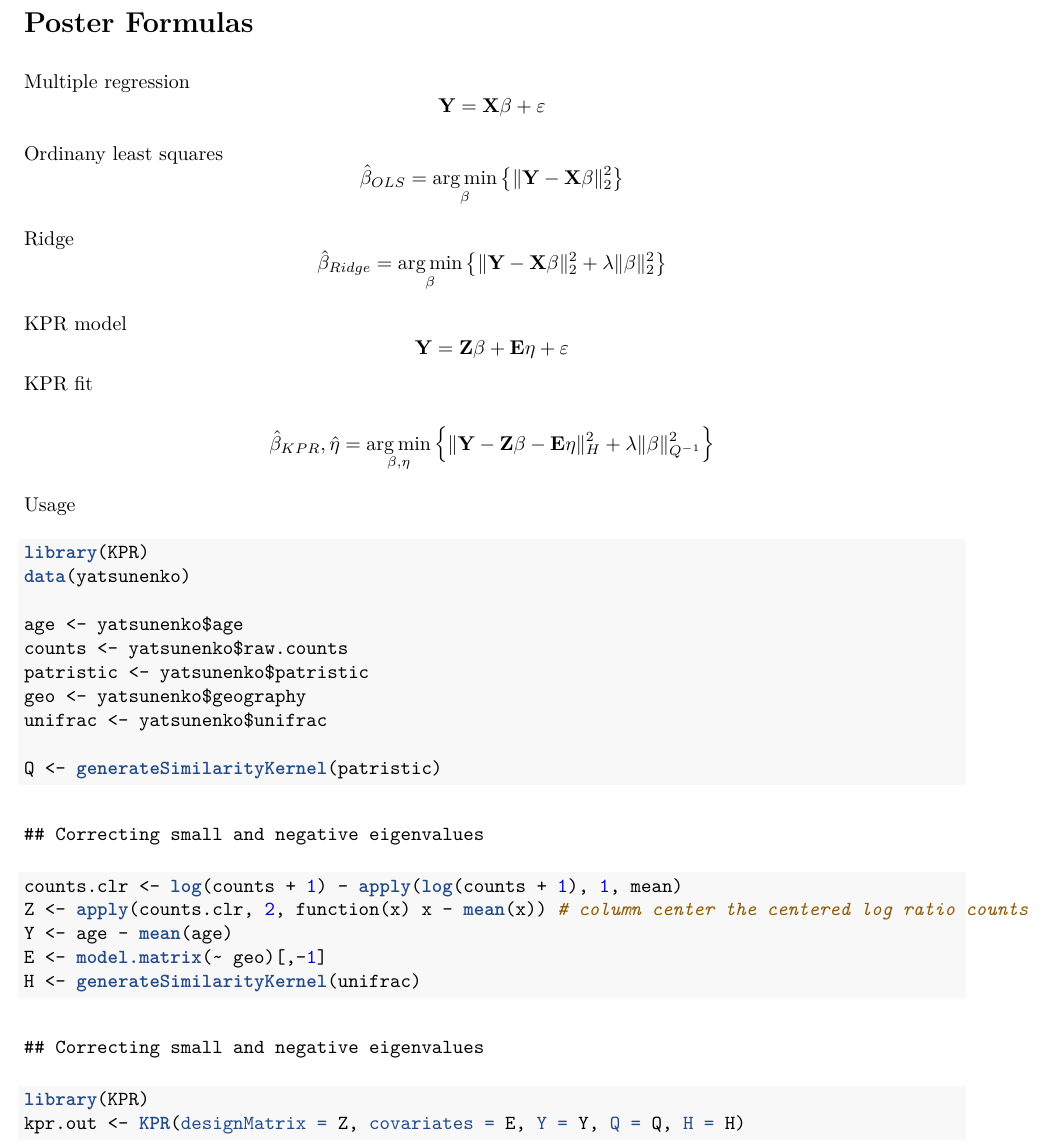
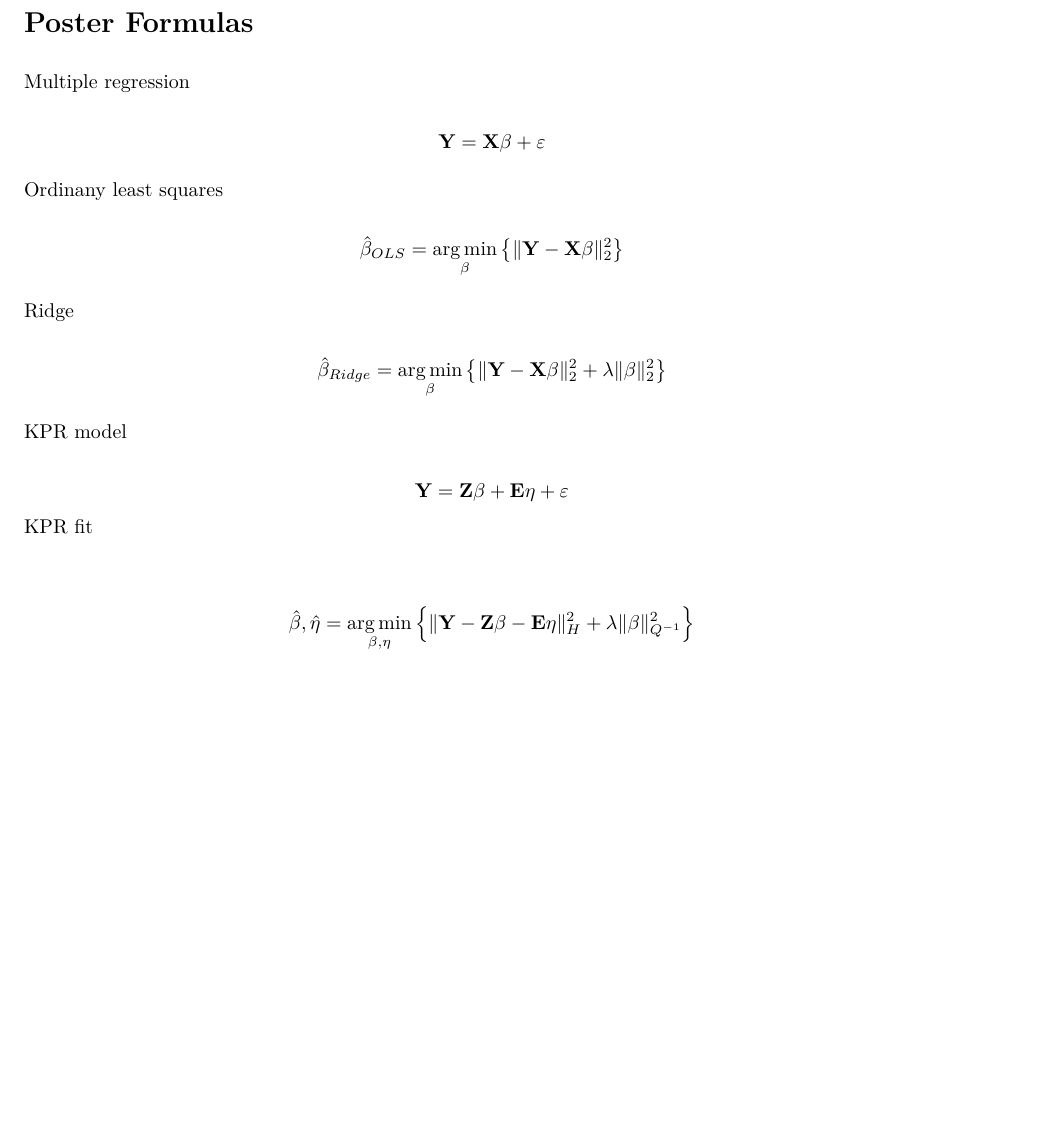
Before and after one commit to pknight24/KPR, an R Markdown document (poster/formulas.Rmd): part of the page, cut so that both start at the same text, the shorter picture padded with empty space. The pictures show the output file poster/formulas.pdf that the author committed with the source.

Commit message:
Update poster

````diff
--- a/poster/formulas.Rmd
+++ b/poster/formulas.Rmd
@@ -6,15 +6,15 @@
 # Poster Formulas
 
 Multiple regression
-$$\mathbf{Y} = \mathbf{X}\beta + \varepsilon$$
+$$\Huge\mathbf{Y} = \mathbf{X}\beta + \varepsilon$$
 
 Ordinany least squares
-$$\hat{\beta}_{OLS} =\mathop{\mathrm{arg\,min}}_{\beta}
+$$\Huge\hat{\beta}_{OLS} =\mathop{\mathrm{arg\,min}}_{\beta}
   \left\{\Vert \mathbf{Y} - \mathbf{X}\beta
     \Vert^2_{2}\right\}$$
 
 Ridge
-$$\hat{\beta}_{Ridge} =\mathop{\mathrm{arg\,min}}_{\beta}
+$$\Huge\hat{\beta}_{Ridge} =\mathop{\mathrm{arg\,min}}_{\beta}
   \left\{\Vert \mathbf{Y} - \mathbf{X}\beta
     \Vert^2_{2} + \lambda\Vert \beta \Vert^2_2\right\}$$
 
@@ -30,27 +27,0 @@
-Usage
-```{r}
-library(KPR)
-data(yatsunenko)
-
-age <- yatsunenko$age
-counts <- yatsunenko$raw.counts
-patristic <- yatsunenko$patristic
-geo <- yatsunenko$geography
-unifrac <- yatsunenko$unifrac
-
-Q <- generateSimilarityKernel(patristic)
-
-counts.clr <- log(counts + 1) - apply(log(counts + 1), 1, mean)
-Z <- apply(counts.clr, 2, function(x) x - mean(x)) # column center the centered log ratio counts
-Y <- age - mean(age)
-E <- model.matrix(~ geo)[,-1]
-H <- generateSimilarityKernel(unifrac)
-
-
-
-
-
-library(KPR)
-kpr.out <- KPR(designMatrix = Z, covariates = E, Y = Y, Q = Q, H = H)
-
-```
````
Also changed, not shown: poster/formulas.pdf, poster/formulas.Rmd (6 more changed lines), 1 other file.
